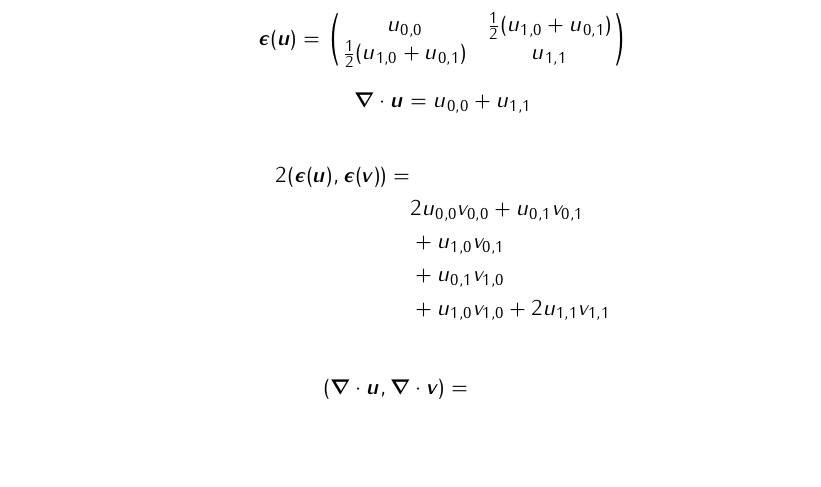
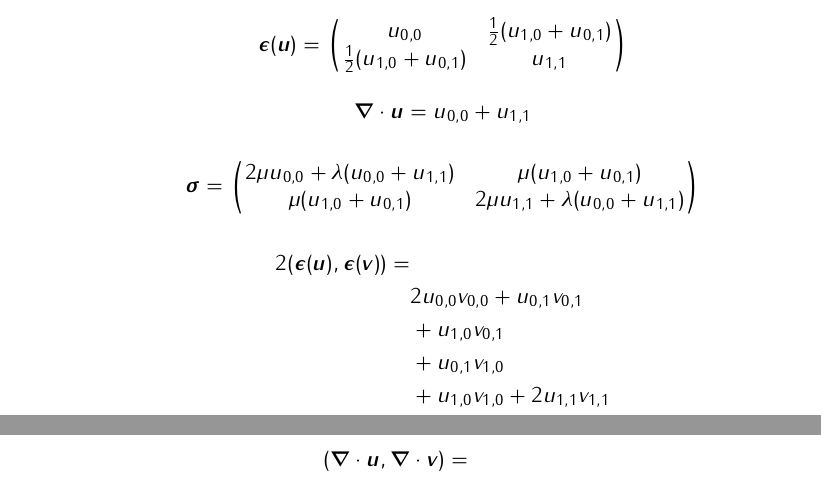
Before and after one commit to capitalaslash/fsi, a LaTeX document (doc/linear_elasticity.tex): part of page 2 of 4 before the commit and two parts of pages 2 and 3 of 4 after it, the two joined at a grey line, cut so that both start at the same text, the shorter picture padded with empty space. Compiled offline with pdfLaTeX.

Commit message:
explicit form of the 2d stress tensor

```diff
--- a/doc/linear_elasticity.tex
+++ b/doc/linear_elasticity.tex
@@ -143,6 +143,15 @@ u_{0,0} & \frac{1}{2}(u_{1,0} + u_{0,1}) \\
 \vect{\nabla} \cdot \vect{u} = u_{0,0} + u_{1,1}
 \]
 
+\[
+\ten{\sigma} =
+\begin{pmatrix}
+2 \mu u_{0,0} + \lambda (u_{0,0} + u_{1,1}) &
+\mu (u_{1,0} + u_{0,1}) \\
+\mu (u_{1,0} + u_{0,1}) &
+2 \mu u_{1,1} + \lambda (u_{0,0} + u_{1,1})
+\end{pmatrix}
+\]
 \begin{align*}
 2(\ten{\epsilon}(\vect{u}), \ten{\epsilon}(\vect{v})) =& \\
 &2 u_{0,0} v_{0,0} + u_{0,1} v_{0,1} \\
```
